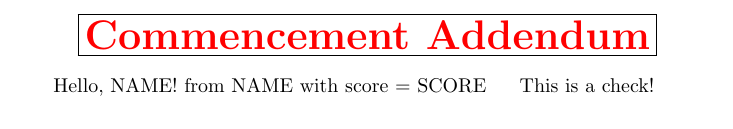
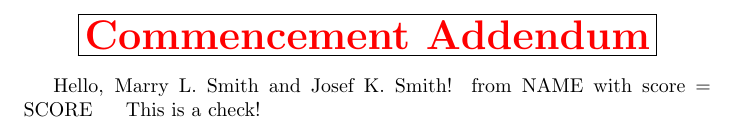
Before and after one commit to smirs/latex-to-pdf, a LaTeX document (latex_templates/template.tex, which reads latex_templates/newcommands.tex): part of the page, cut so that both start at the same text. Compiled offline with pdfLaTeX.

Commit message:
fix auto

```diff
--- a/latex_templates/newcommands.tex
+++ b/latex_templates/newcommands.tex
@@ -4,7 +4,7 @@
 % Define variables for the lease agreement: INSERT YOUR VALUES HERE
 
 %############################################## VARIABLES ##########################################################
-\newcommand{\TenantNames}{{{NAME}}}  % tenant's full name
+\newcommand{\TenantNames}{Marry L. Smith and Josef K. Smith}  % tenant's full name
 \newcommand{\TenantAddress}{123 Main St, St. Louis MO 63101}
 \newcommand{\TenantPhone}{(656) 555-1234}
 \newcommand{\TenantEmail}{tammy.pust@gmail.com}
--- a/latex_templates/template.tex
+++ b/latex_templates/template.tex
@@ -5,6 +5,8 @@
 \usepackage{hyperref}
 
 \input{newcommands.tex} % <-- include your commands
+\newcommand{\TenantNames}{{{NAME}}}  % tenant's full name
+
 
 \begin{document}
 
```
Also changed, not shown: latex_templates/template.pdf, 4 other files.
